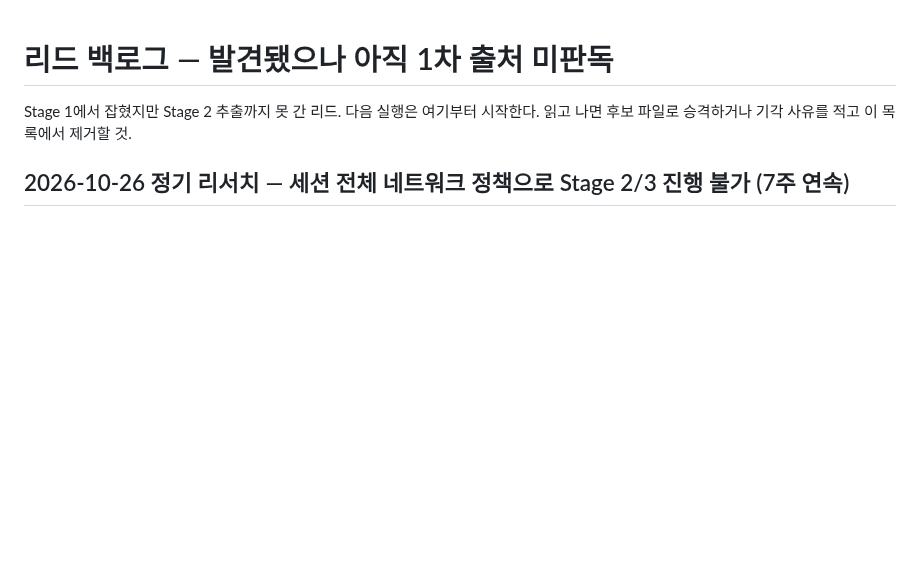
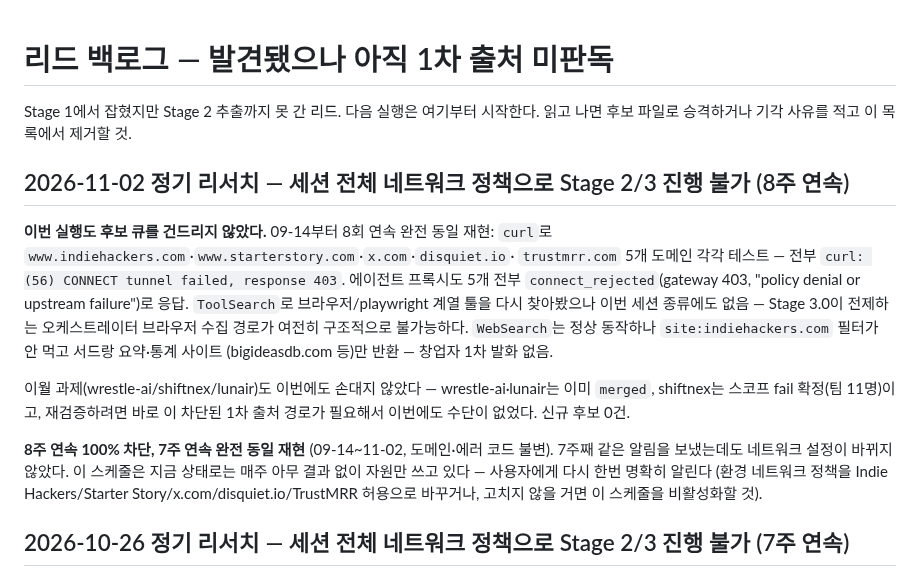
Before and after one commit to shokubase/micro-founders, a Markdown page: data/candidates/_leads_backlog.md, the part around the change. Rendered like a GitHub page; blank space fills up the shorter version.

Commit message:
docs: 정기 리서치 실행 불가 기록 — 8주 연속 세션 네트워크 정책이 연구 소스 전부 차단
Co-Authored-By: Claude Sonnet 5 <noreply@anthropic.com>
Claude-Session: https://claude.ai/code/session_011BVKf1CsUi1LX68dXQRAea

```diff
--- a/data/candidates/_leads_backlog.md
+++ b/data/candidates/_leads_backlog.md
@@ -2,6 +2,28 @@
 
 Stage 1에서 잡혔지만 Stage 2 추출까지 못 간 리드. 다음 실행은 여기부터 시작한다.
 읽고 나면 후보 파일로 승격하거나 기각 사유를 적고 이 목록에서 제거할 것.
+
+## 2026-11-02 정기 리서치 — 세션 전체 네트워크 정책으로 Stage 2/3 진행 불가 (8주 연속)
+
+**이번 실행도 후보 큐를 건드리지 않았다.** 09-14부터 8회 연속 완전 동일 재현:
+`curl`로 `www.indiehackers.com`·`www.starterstory.com`·`x.com`·`disquiet.io`·
+`trustmrr.com` 5개 도메인 각각 테스트 — 전부 `curl: (56) CONNECT tunnel failed,
+response 403`. 에이전트 프록시도 5개 전부 `connect_rejected`(gateway 403,
+"policy denial or upstream failure")로 응답. `ToolSearch`로 브라우저/playwright
+계열 툴을 다시 찾아봤으나 이번 세션 종류에도 없음 — Stage 3.0이 전제하는
+오케스트레이터 브라우저 수집 경로가 여전히 구조적으로 불가능하다. `WebSearch`는
+정상 동작하나 `site:indiehackers.com` 필터가 안 먹고 서드랑 요약·통계 사이트
+(bigideasdb.com 등)만 반환 — 창업자 1차 발화 없음.
+
+이월 과제(wrestle-ai/shiftnex/lunair)도 이번에도 손대지 않았다 — wrestle-ai·lunair는
+이미 `merged`, shiftnex는 스코프 fail 확정(팀 11명)이고, 재검증하려면 바로 이 차단된
+1차 출처 경로가 필요해서 이번에도 수단이 없었다. 신규 후보 0건.
+
+**8주 연속 100% 차단, 7주 연속 완전 동일 재현** (09-14~11-02, 도메인·에러 코드 불변).
+7주째 같은 알림을 보냈는데도 네트워크 설정이 바뀌지 않았다. 이 스케줄은 지금 상태로는
+매주 아무 결과 없이 자원만 쓰고 있다 — 사용자에게 다시 한번 명확히 알린다
+(환경 네트워크 정책을 Indie Hackers/Starter Story/x.com/disquiet.io/TrustMRR 허용으로
+바꾸거나, 고치지 않을 거면 이 스케줄을 비활성화할 것).
 
 ## 2026-10-26 정기 리서치 — 세션 전체 네트워크 정책으로 Stage 2/3 진행 불가 (7주 연속)
 
```
